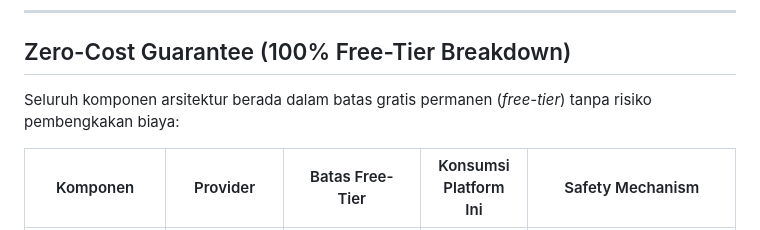
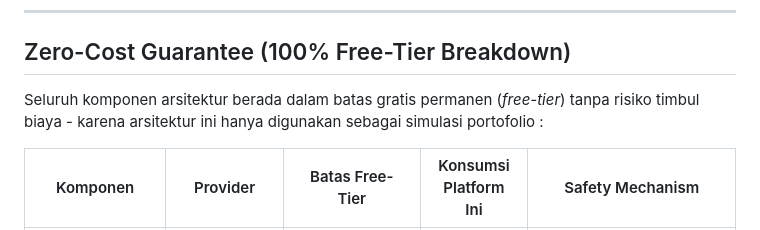
Before and after one commit to SMJ-205/data-infra-template, a Markdown page: README.md, the part around the change. Drawn GitHub-style.

```diff
--- a/README.md
+++ b/README.md
@@ -54,7 +54,7 @@ flowchart LR
 
 ## Zero-Cost Guarantee (100% Free-Tier Breakdown)
 
-Seluruh komponen arsitektur berada dalam batas gratis permanen (*free-tier*) tanpa risiko pembengkakan biaya:
+Seluruh komponen arsitektur berada dalam batas gratis permanen (*free-tier*) tanpa risiko timbul biaya - karena arsitektur ini hanya digunakan sebagai simulasi portofolio :
 
 | Komponen | Provider | Batas Free-Tier | Konsumsi Platform Ini | Safety Mechanism |
 |---|---|---|---|---|
```
